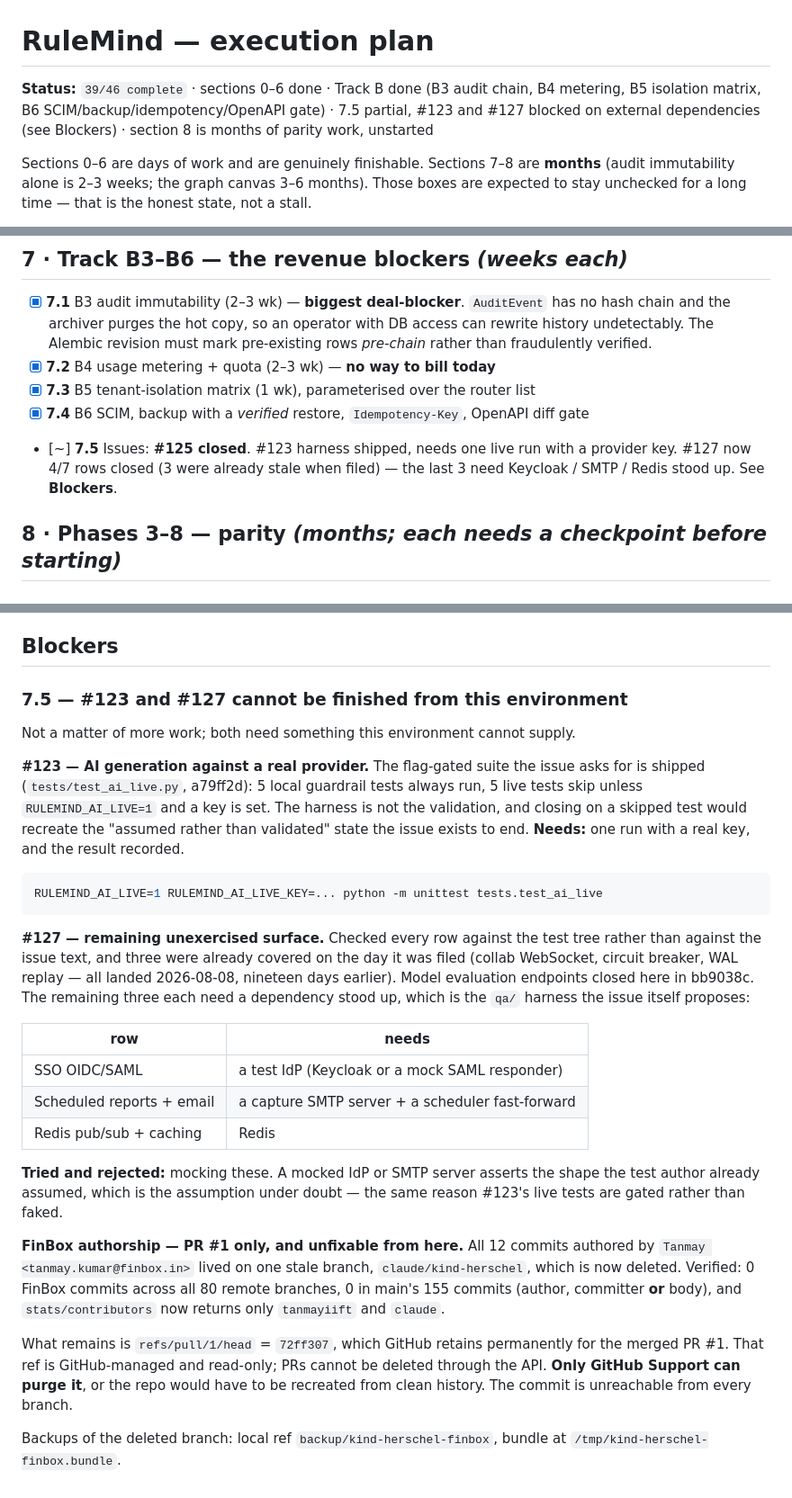
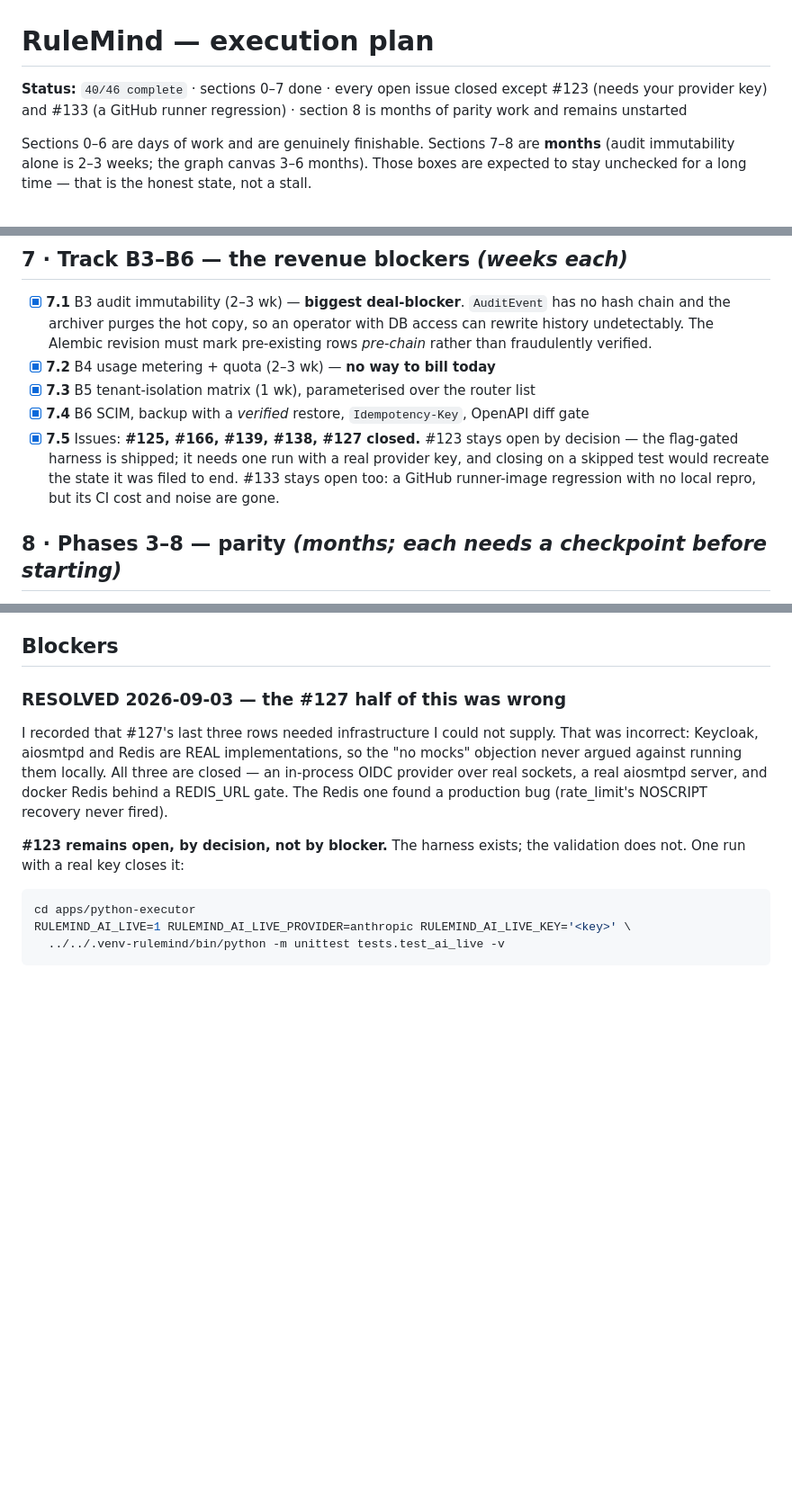
Before and after one commit to tanmayiift/rulemind-ai, a Markdown page: PLAN.md, 3 parts joined by grey strips. Shown at 90% size. Rendered like a GitHub page; blank space fills up the shorter version.

Commit message:
docs(plan): 7.5 done -- #125/#166/#139/#138/#127 closed; #123 and #133 remain by decision

````diff
--- a/PLAN.md
+++ b/PLAN.md
@@ -1,8 +1,8 @@
 # RuleMind — execution plan
 
-**Status:** `39/46 complete` · sections 0–6 done · Track B done (B3 audit chain, B4 metering,
-B5 isolation matrix, B6 SCIM/backup/idempotency/OpenAPI gate) · 7.5 partial, #123 and #127
-blocked on external dependencies (see Blockers) · section 8 is months of parity work, unstarted
+**Status:** `40/46 complete` · sections 0–7 done · every open issue closed except
+#123 (needs your provider key) and #133 (a GitHub runner regression) · section 8 is months of
+parity work and remains unstarted
 
 Sections 0–6 are days of work and are genuinely finishable. Sections 7–8 are **months**
 (audit immutability alone is 2–3 weeks; the graph canvas 3–6 months). Those boxes are
@@ -131,9 +131,10 @@ outbox state leaks between tests.
 - [x] **7.2** B4 usage metering + quota (2–3 wk) — **no way to bill today**
 - [x] **7.3** B5 tenant-isolation matrix (1 wk), parameterised over the router list
 - [x] **7.4** B6 SCIM, backup with a *verified* restore, `Idempotency-Key`, OpenAPI diff gate
-- [~] **7.5** Issues: **#125 closed**. #123 harness shipped, needs one live run with a
-  provider key. #127 now 4/7 rows closed (3 were already stale when filed) — the last 3
-  need Keycloak / SMTP / Redis stood up. See **Blockers**.
+- [x] **7.5** Issues: **#125, #166, #139, #138, #127 closed.** #123 stays open by decision —
+  the flag-gated harness is shipped; it needs one run with a real provider key, and closing
+  on a skipped test would recreate the state it was filed to end. #133 stays open too: a
+  GitHub runner-image regression with no local repro, but its CI cost and noise are gone.
 
 ## 8 · Phases 3–8 — parity *(months; each needs a checkpoint before starting)*
 
@@ -167,47 +168,19 @@ work it describes is committed. Do not tick it from a feature branch.
 
 ## Blockers
 
-### 7.5 — #123 and #127 cannot be finished from this environment
+### RESOLVED 2026-09-03 — the #127 half of this was wrong
 
-Not a matter of more work; both need something this environment cannot supply.
+I recorded that #127's last three rows needed infrastructure I could not supply. That was
+incorrect: Keycloak, aiosmtpd and Redis are REAL implementations, so the "no mocks" objection
+never argued against running them locally. All three are closed — an in-process OIDC provider
+over real sockets, a real aiosmtpd server, and docker Redis behind a REDIS_URL gate. The Redis
+one found a production bug (rate_limit's NOSCRIPT recovery never fired).
 
-**#123 — AI generation against a real provider.** The flag-gated suite the issue asks for is
-shipped (`tests/test_ai_live.py`, a79ff2d): 5 local guardrail tests always run, 5 live tests
-skip unless `RULEMIND_AI_LIVE=1` and a key is set. The harness is not the validation, and
-closing on a skipped test would recreate the "assumed rather than validated" state the issue
-exists to end. **Needs:** one run with a real key, and the result recorded.
+**#123 remains open, by decision, not by blocker.** The harness exists; the validation does
+not. One run with a real key closes it:
 
 ```bash
-RULEMIND_AI_LIVE=1 RULEMIND_AI_LIVE_KEY=... python -m unittest tests.test_ai_live
+cd apps/python-executor
+RULEMIND_AI_LIVE=1 RULEMIND_AI_LIVE_PROVIDER=anthropic RULEMIND_AI_LIVE_KEY='<key>' \
+  ../../.venv-rulemind/bin/python -m unittest tests.test_ai_live -v
 ```
-
-**#127 — remaining unexercised surface.** Checked every row against the test tree rather than
-against the issue text, and three were already covered on the day it was filed (collab
-WebSocket, circuit breaker, WAL replay — all landed 2026-08-08, nineteen days earlier). Model
-evaluation endpoints closed here in bb9038c. The remaining three each need a dependency stood
-up, which is the `qa/` harness the issue itself proposes:
-
-| row | needs |
-|---|---|
-| SSO OIDC/SAML | a test IdP (Keycloak or a mock SAML responder) |
-| Scheduled reports + email | a capture SMTP server + a scheduler fast-forward |
-| Redis pub/sub + caching | Redis |
-
-**Tried and rejected:** mocking these. A mocked IdP or SMTP server asserts the shape the test
-author already assumed, which is the assumption under doubt — the same reason #123's live
-tests are gated rather than faked.
-
-
-**FinBox authorship — PR #1 only, and unfixable from here.** All 12 commits authored by
-`Tanmay <tanmay.kumar@finbox.in>` lived on one stale branch, `claude/kind-herschel`, which is
-now deleted. Verified: 0 FinBox commits across all 80 remote branches, 0 in main's 155
-commits (author, committer **or** body), and `stats/contributors` now returns only
-`tanmayiift` and `claude`.
-
-What remains is `refs/pull/1/head` = `72ff307`, which GitHub retains permanently for the
-merged PR #1. That ref is GitHub-managed and read-only; PRs cannot be deleted through the
-API. **Only GitHub Support can purge it**, or the repo would have to be recreated from clean
-history. The commit is unreachable from every branch.
-
-Backups of the deleted branch: local ref `backup/kind-herschel-finbox`, bundle at
-`/tmp/kind-herschel-finbox.bundle`.
````
